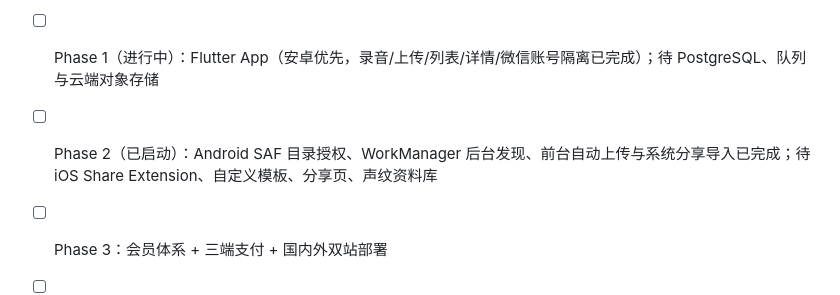
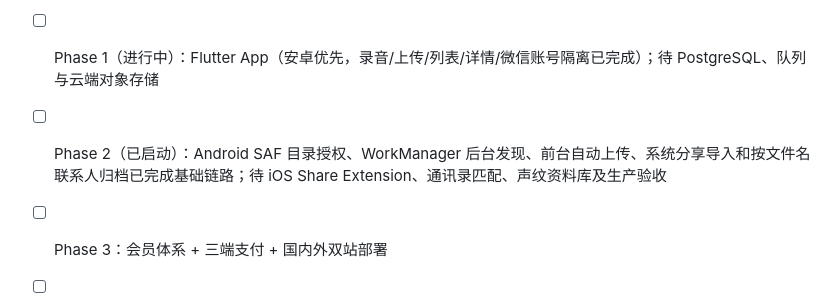
Before and after one commit to shuizhongniaoer/soundmap, a Markdown page: README.md, the part around the change. GitHub-like rendering.

```diff
--- a/README.md
+++ b/README.md
@@ -115,6 +115,6 @@ mock 模式下上传任意音频文件，约 3 秒后可看到示例转写稿、
 
 - [x] Phase 0：Web 最小闭环 + 浏览器录音 + 编辑修正 + 导出
 - [ ] Phase 1（进行中）：Flutter App（安卓优先，录音/上传/列表/详情/微信账号隔离已完成）；待 PostgreSQL、队列与云端对象存储
-- [ ] Phase 2（已启动）：Android SAF 目录授权、WorkManager 后台发现、前台自动上传与系统分享导入已完成；待 iOS Share Extension、自定义模板、分享页、声纹资料库
+- [ ] Phase 2（已启动）：Android SAF 目录授权、WorkManager 后台发现、前台自动上传、系统分享导入和按文件名联系人归档已完成基础链路；待 iOS Share Extension、通讯录匹配、声纹资料库及生产验收
 - [ ] Phase 3：会员体系 + 三端支付 + 国内外双站部署
 - [ ] Phase 4：实时转写、跨录音 RAG 问答、会议 Bot、团队版
```
Also changed, not shown: docs/设计文档对照清单.md (+4 -4 lines).
